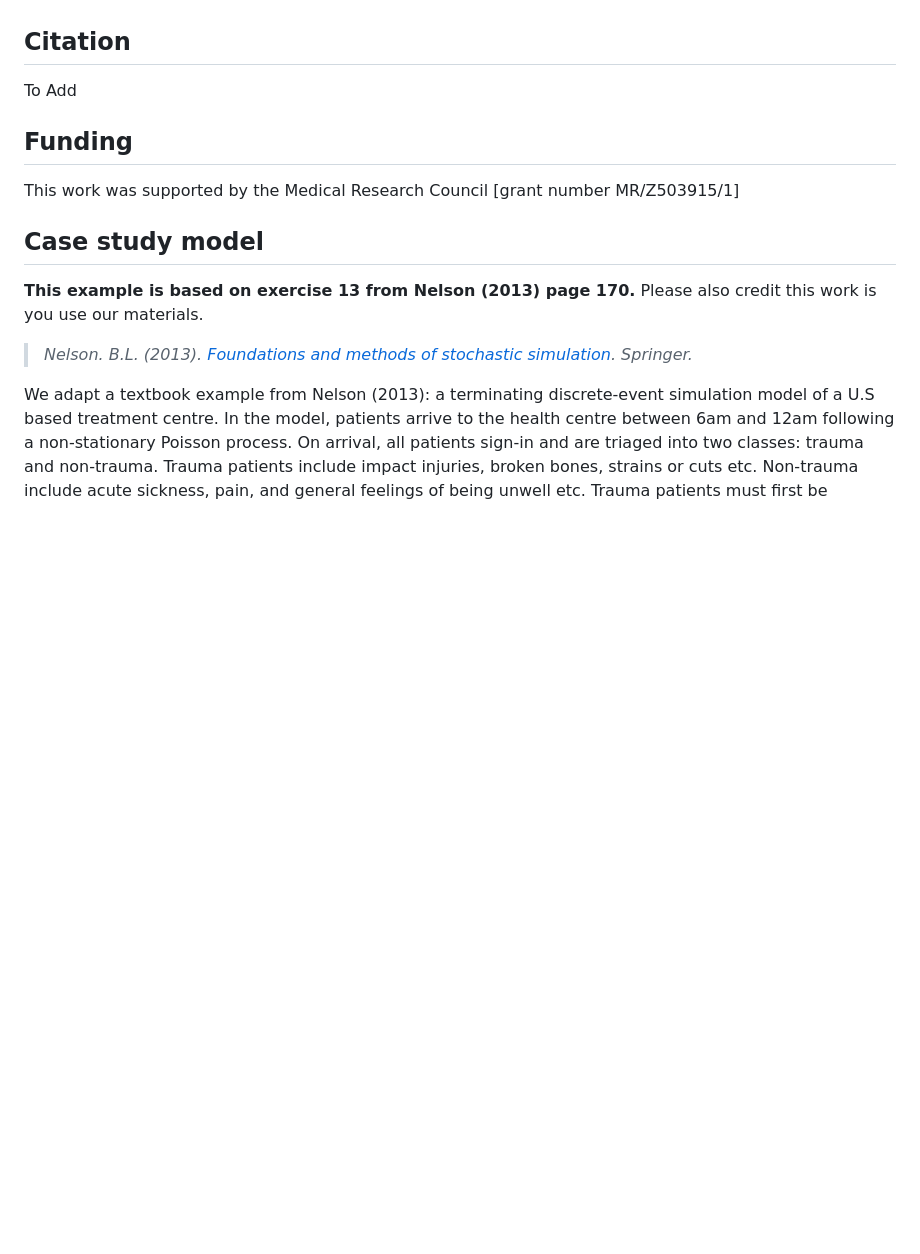
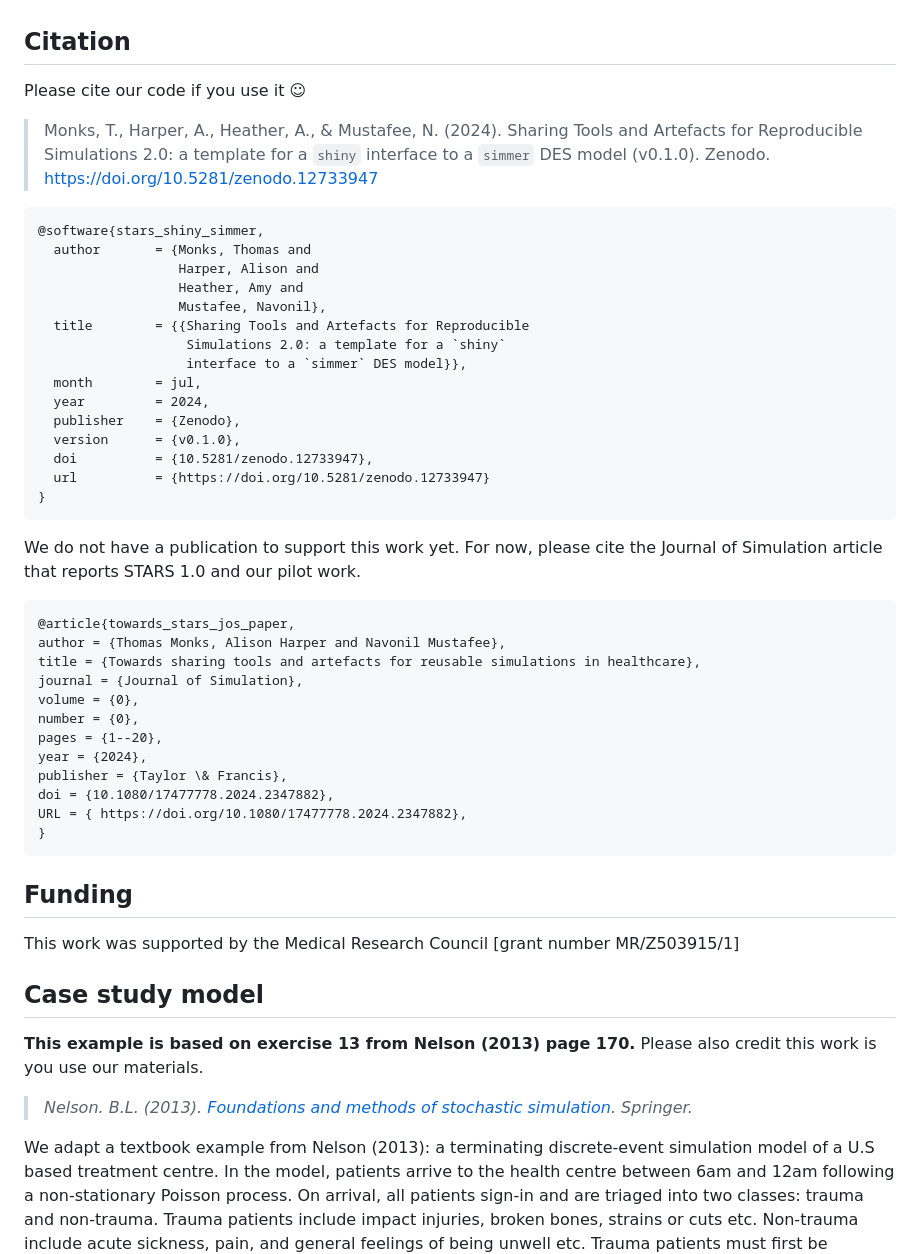
Before and after one commit to pythonhealthdatascience/stars-shiny-simmer, a Markdown page: README.md, the part around the change printed below. Rendered like a GitHub page; blank space fills up the shorter version.

Commit message:
chore(readme): citation info

````diff
--- a/README.md
+++ b/README.md
@@ -32,7 +33,45 @@ This repo demonstrates the application of sharing a discrete-event simulation mo
 
 ## Citation
 
-To Add
+Please cite our code if you use it ☺
+
+> Monks, T., Harper, A., Heather, A., & Mustafee, N. (2024). Sharing Tools and Artefacts for Reproducible Simulations 2.0: a template for a `shiny` interface to a `simmer` DES model (v0.1.0). Zenodo. https://doi.org/10.5281/zenodo.12733947
+
+```bibtex
+@software{stars_shiny_simmer,
+  author       = {Monks, Thomas and
+                  Harper, Alison and
+                  Heather, Amy and
+                  Mustafee, Navonil},
+  title        = {{Sharing Tools and Artefacts for Reproducible
+                   Simulations 2.0: a template for a `shiny`
+                   interface to a `simmer` DES model}},
+  month        = jul,
+  year         = 2024,
+  publisher    = {Zenodo},
+  version      = {v0.1.0},
+  doi          = {10.5281/zenodo.12733947},
+  url          = {https://doi.org/10.5281/zenodo.12733947}
+}
+```
+
+We do not have a publication to support this work yet.  For now, please cite the Journal of Simulation article that reports STARS 1.0 and our pilot work.
+
+```bibtex
+@article{towards_stars_jos_paper,
+author = {Thomas Monks, Alison Harper and Navonil Mustafee},
+title = {Towards sharing tools and artefacts for reusable simulations in healthcare},
+journal = {Journal of Simulation},
+volume = {0},
+number = {0},
+pages = {1--20},
+year = {2024},
+publisher = {Taylor \& Francis},
+doi = {10.1080/17477778.2024.2347882},
+URL = { https://doi.org/10.1080/17477778.2024.2347882},
+}
+```
+
 
 ## Funding
 
````
Also changed, not shown: other parts of README.md (+1 -0 lines).
